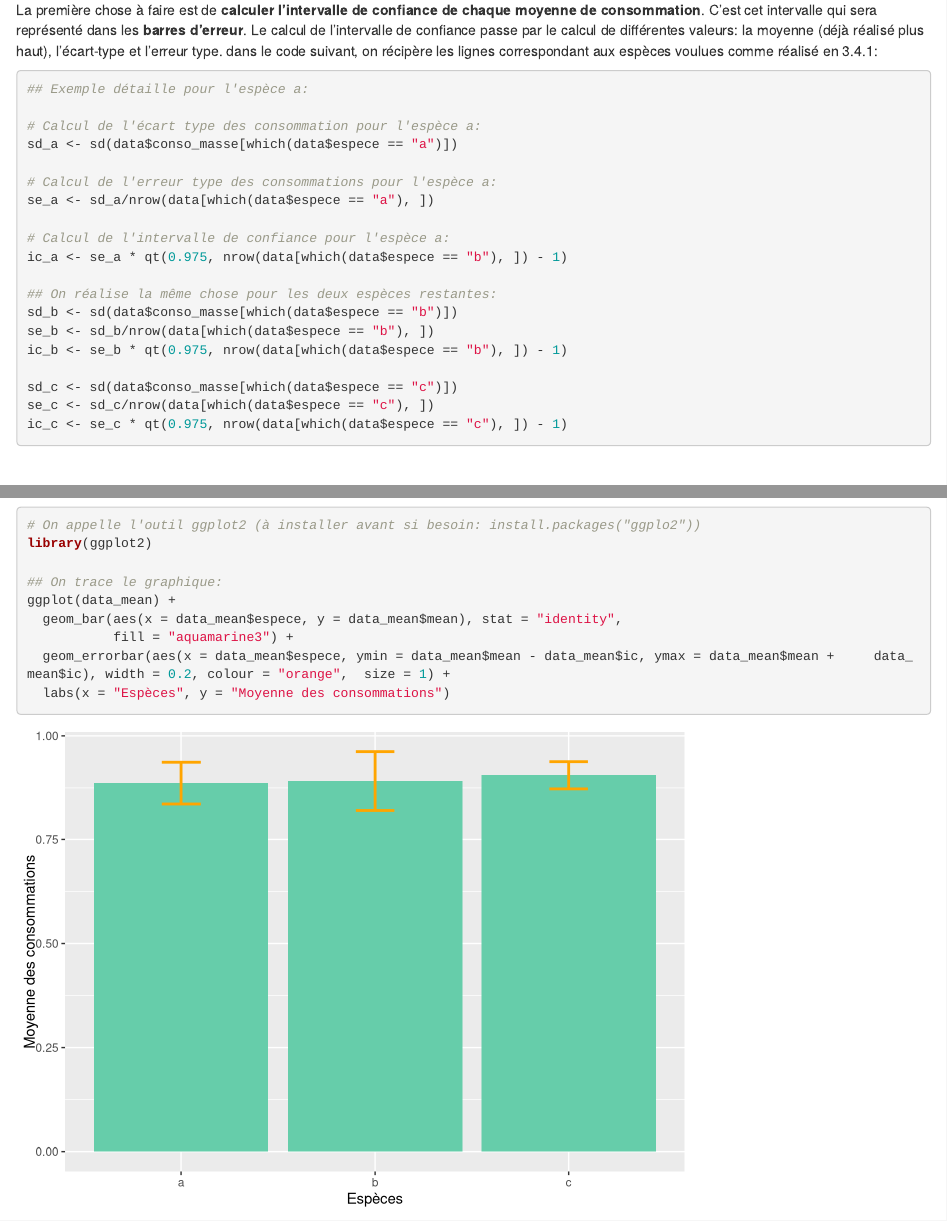
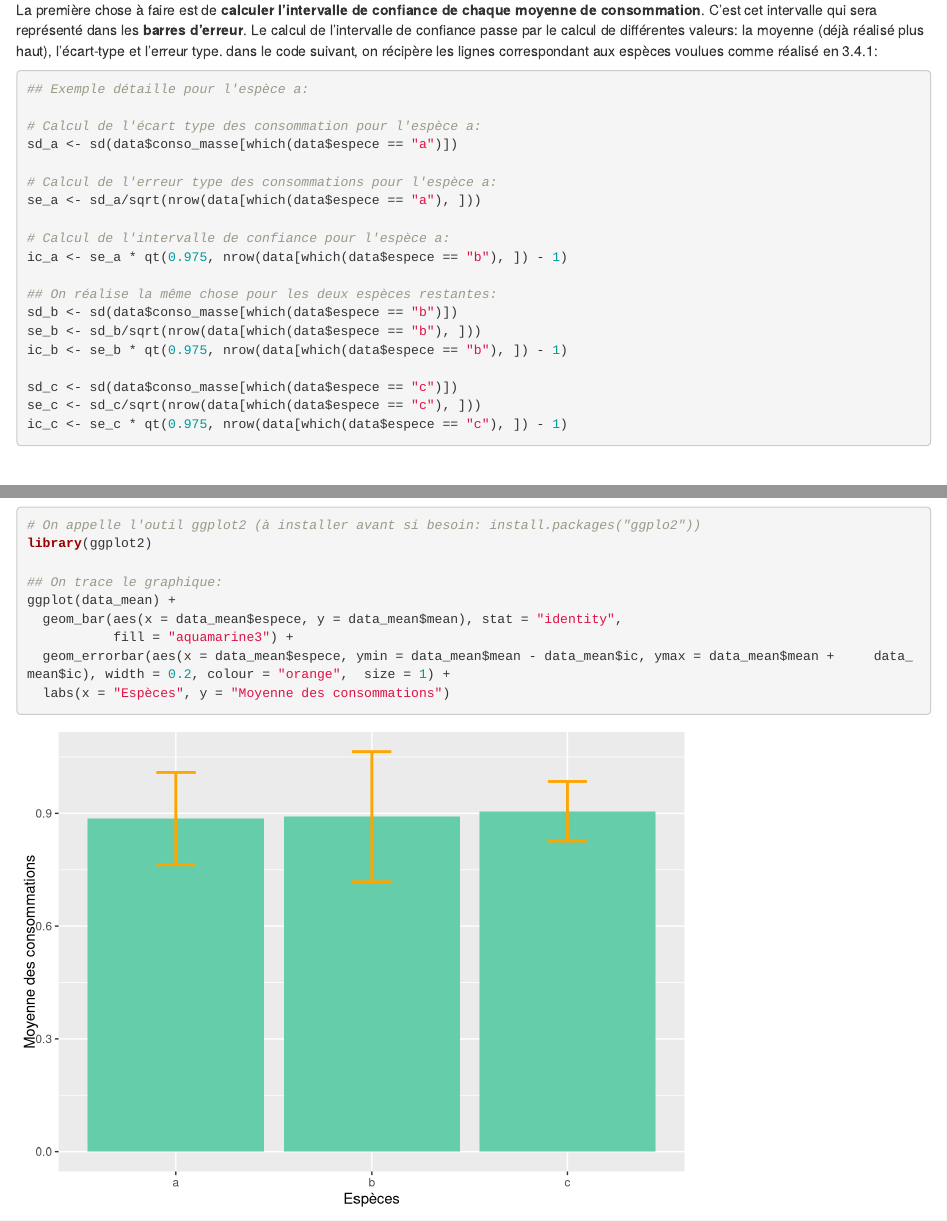
Before and after one commit to CmlMagneville/Aide_R_cours, an R Markdown document (Utilisation_R_base.Rmd): the page in a window 1100 px wide, from 8560 px down, and a second part further down, joined at a grey line. Rendered offline with R 4.5, knitr and Pandoc, with nearby package versions.

Commit message:
Correct with sqrt se :bug:

````diff
--- a/Utilisation_R_base.Rmd
+++ b/Utilisation_R_base.Rmd
@@ -310,18 +310,18 @@ La première chose à faire est de **calculer l'intervalle de confiance de chaqu
 sd_a <- sd(data$conso_masse[which(data$espece == "a")])
 
 # Calcul de l'erreur type des consommations pour l'espèce a:
-se_a <- sd_a/nrow(data[which(data$espece == "a"), ])
+se_a <- sd_a/sqrt(nrow(data[which(data$espece == "a"), ]))
 
 # Calcul de l'intervalle de confiance pour l'espèce a:
 ic_a <- se_a * qt(0.975, nrow(data[which(data$espece == "b"), ]) - 1)
 
 ## On réalise la même chose pour les deux espèces restantes:
 sd_b <- sd(data$conso_masse[which(data$espece == "b")])
-se_b <- sd_b/nrow(data[which(data$espece == "b"), ])
+se_b <- sd_b/sqrt(nrow(data[which(data$espece == "b"), ]))
 ic_b <- se_b * qt(0.975, nrow(data[which(data$espece == "b"), ]) - 1)
 
 sd_c <- sd(data$conso_masse[which(data$espece == "c")])
-se_c <- sd_c/nrow(data[which(data$espece == "c"), ])
+se_c <- sd_c/sqrt(nrow(data[which(data$espece == "c"), ]))
 ic_c <- se_c * qt(0.975, nrow(data[which(data$espece == "c"), ]) - 1)
 
 ```
````
Also changed, not shown: Utilisation_R_base_pdf.Rmd (+3 -3 lines), Utilisation_R_base.md, Utilisation_R_base_files/figure-html/unnamed-chunk-22-1.png, Utilisation_R_base_pdf.pdf.
